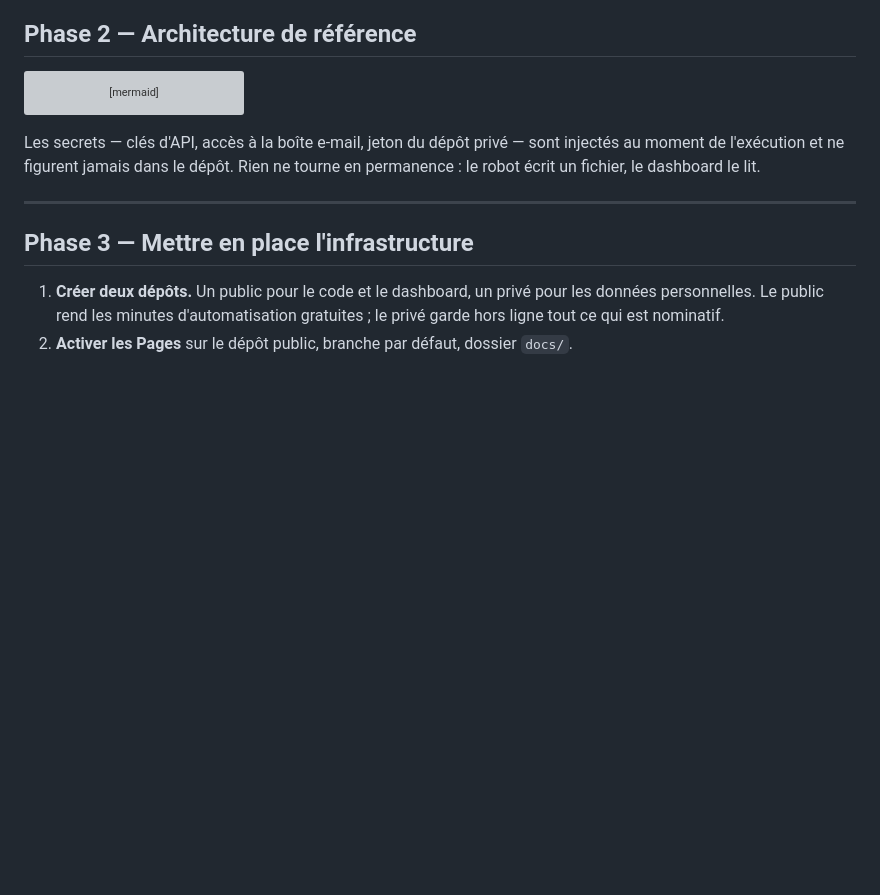
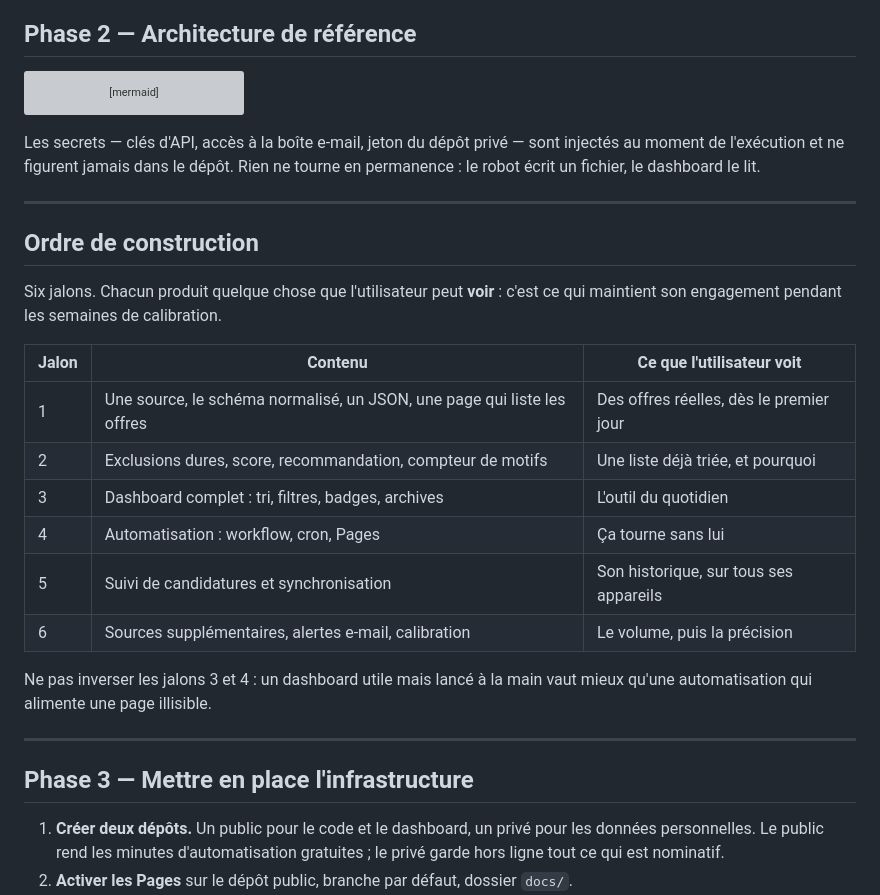
Before and after one commit to HeloisePorpe/recherche-emploi, a Markdown page: PLAYBOOK.md, the part around one of its changes. GitHub-like rendering; blank space fills up the shorter version; grey boxes are pictures that could not be loaded.

```diff
--- a/PLAYBOOK.md
+++ b/PLAYBOOK.md
@@ -97,6 +97,25 @@ tourne en permanence : le robot écrit un fichier, le dashboard le lit.
 
 ---
 
+## Ordre de construction
+
+Six jalons. Chacun produit quelque chose que l'utilisateur peut **voir** :
+c'est ce qui maintient son engagement pendant les semaines de calibration.
+
+| Jalon | Contenu | Ce que l'utilisateur voit |
+| --- | --- | --- |
+| 1 | Une source, le schéma normalisé, un JSON, une page qui liste les offres | Des offres réelles, dès le premier jour |
+| 2 | Exclusions dures, score, recommandation, compteur de motifs | Une liste déjà triée, et pourquoi |
+| 3 | Dashboard complet : tri, filtres, badges, archives | L'outil du quotidien |
+| 4 | Automatisation : workflow, cron, Pages | Ça tourne sans lui |
+| 5 | Suivi de candidatures et synchronisation | Son historique, sur tous ses appareils |
+| 6 | Sources supplémentaires, alertes e-mail, calibration | Le volume, puis la précision |
+
+Ne pas inverser les jalons 3 et 4 : un dashboard utile mais lancé à la main
+vaut mieux qu'une automatisation qui alimente une page illisible.
+
+---
+
 ## Phase 3 — Mettre en place l'infrastructure
 
 1. **Créer deux dépôts.** Un public pour le code et le dashboard, un privé pour
```
Also changed, not shown: other parts of PLAYBOOK.md (+91 -0 lines).
